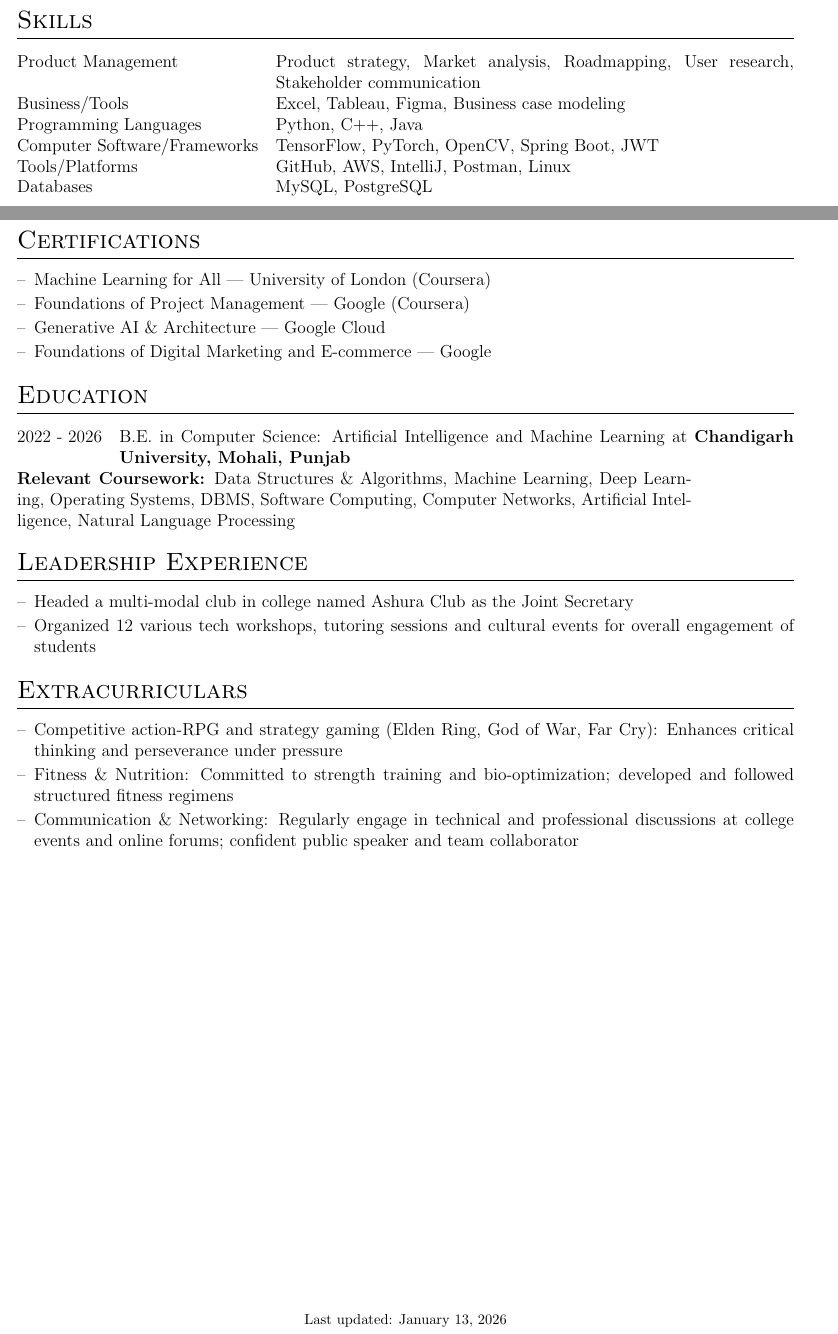
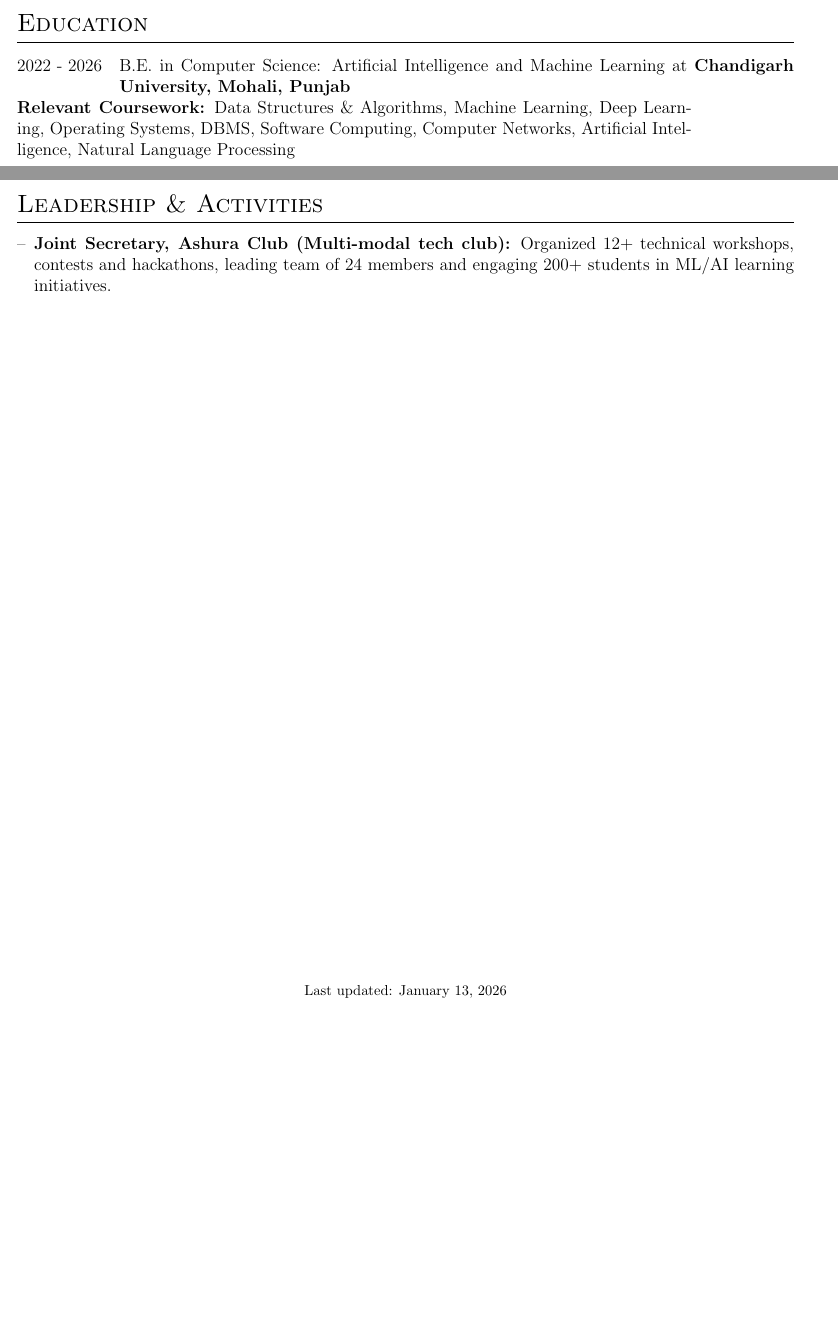
Before and after one commit to dubeyayush-exe/curriculum-vitae, a LaTeX CV (cv.tex): two parts of pages 2 and 3 of 3 before the commit and two parts of pages 1 and 2 of 2 after it, joined at a grey line, cut at the place of the change, the shorter picture padded with empty space. Compiled offline with pdfLaTeX.

Commit message:
Revise CV structure and update content
Updated job listing environments to adjust spacing, added education and technical skills sections, and restructured leadership and activities section.

```diff
--- a/cv.tex
+++ b/cv.tex
@@ -56,7 +56,7 @@
 \newenvironment{jobshort}[2]
     {
     \begin{tabularx}{\linewidth}{@{}l X r@{}}
-    \textbf{#1} & \hfill &  #2 \\[3.75pt]
+    \textbf{#1} & \hfill &  #2 \\[3.25pt]
     \end{tabularx}
     }
     {
@@ -65,7 +65,7 @@
 \newenvironment{joblong}[2]
     {
     \begin{tabularx}{\linewidth}{@{}l X r@{}}
-    \textbf{#1} & \hfill &  #2 \\[3.75pt]
+    \textbf{#1} & \hfill &  #2 \\[3.25pt]
     \end{tabularx}
     \begin{minipage}[t]{\linewidth}
     \begin{itemize}[nosep,after=\strut, leftmargin=1em, itemsep=3pt,label=--]
@@ -98,3 +98,10 @@
 \href{https://medium.com/@ayushdubey421}{\raisebox{-0.05\height}\faMedium \ Medium} \\
 \end{tabularx}
 
+\section{Education}
+\begin{tabularx}{\linewidth}{@{}l X@{}}
+2022 - 2026 & B.E. in Computer Science: Artificial Intelligence and Machine Learning at \textbf{Chandigarh University, Mohali, Punjab} \\[3.25pt]
+\multicolumn{2}{@{}X@{}}{
+\textbf{Relevant Coursework:} Data Structures \& Algorithms, Machine Learning, Deep Learning, Operating Systems, DBMS, Software Computing, Computer Networks, Artificial Intelligence, Natural Language Processing
+}
+\end{tabularx}
@@ -138,15 +146,8 @@
 \item Improved biometric authentication reliability by 12.4\% through deploying a ResNet-18 CNN, enhancing user trust for 3,000+ regular system users. Collaborated with product and IT teams to align AI capabilities with business needs
 \item Reduced sales forecast error by 15.6\% using SARIMAX with exogenous features, directly supporting product strategy and inventory planning for 48+ months of sales data
 \end{joblong}
+%----------------------------------------------------------------------------------------
+%	RESEARCH AND PUBLICATIONS
+%----------------------------------------------------------------------------------------
+\section{Research and Publications}
 
-%----------------------------------------------------------------------------------------
-%	SKILLS
-%----------------------------------------------------------------------------------------
-\section{Skills}
-\begin{tabularx}{\linewidth}{@{}l X@{}}
-Product Management & Product strategy, Market analysis, Roadmapping, User research, Stakeholder communication \\
-Business/Tools & Excel, Tableau, Figma, Business case modeling \\
-Programming Languages & Python, C++, Java \\
-Computer Software/Frameworks & TensorFlow, PyTorch, OpenCV, Spring Boot, JWT \\
-Tools/Platforms & GitHub, AWS, IntelliJ, Postman, Linux \\
-Databases & MySQL, PostgreSQL \\
@@ -158,36 +160,12 @@ Databases & MySQL, PostgreSQL \\
-\newpage
-\section{Certifications}
-\begin{itemize}[nosep,after=\strut, leftmargin=1em, itemsep=2pt,label=--]
-\item Machine Learning for All --- University of London (Coursera)
-\item Foundations of Project Management --- Google (Coursera)
-\item Generative AI \& Architecture --- Google Cloud
-\item Foundations of Digital Marketing and E-commerce --- Google
-\end{itemize}
 
-%----------------------------------------------------------------------------------------
-%	EDUCATION
-%----------------------------------------------------------------------------------------
-\section{Education}
-\begin{tabularx}{\linewidth}{@{}l X@{}}
-2022 - 2026 & B.E. in Computer Science: Artificial Intelligence and Machine Learning at \textbf{Chandigarh University, Mohali, Punjab} \\[3.75pt]
-\multicolumn{2}{@{}X@{}}{
-\textbf{Relevant Coursework:} Data Structures \& Algorithms, Machine Learning, Deep Learning, Operating Systems, DBMS, Software Computing, Computer Networks, Artificial Intelligence, Natural Language Processing
-}
-\end{tabularx}
+
+
 %----------------------------------------------------------------------------------------
 %	LEADERSHIP & EXTRACURRICULARS
 %----------------------------------------------------------------------------------------
-\section{Leadership Experience}
-\begin{itemize}[nosep,after=\strut, leftmargin=1em, itemsep=2pt,label=--]
-\item Headed a multi-modal club in college named Ashura Club as the Joint Secretary
-\item Organized 12 various tech workshops, tutoring sessions and cultural events for overall engagement of students
-\end{itemize}
-
-\section{Extracurriculars}
-\begin{itemize}[nosep,after=\strut, leftmargin=1em, itemsep=2pt,label=--]
-\item Competitive action-RPG and strategy gaming (Elden Ring, God of War, Far Cry): Enhances critical thinking and perseverance under pressure
-\item Fitness \& Nutrition: Committed to strength training and bio-optimization; developed and followed structured fitness regimens
-\item Communication \& Networking: Regularly engage in technical and professional discussions at college events and online forums; confident public speaker and team collaborator
+\section{Leadership \& Activities}
+\begin{itemize}[nosep,after=\strut, leftmargin=1em, itemsep=1pt,label=--]
+\item \textbf{Joint Secretary, Ashura Club (Multi-modal tech club):} Organized 12+ technical workshops, contests and hackathons, leading team of 24 members and engaging 200+ students in ML/AI learning initiatives.
 \end{itemize}
 
 \vfill
```
Also changed, not shown: cv.tex (30 more changed lines).
